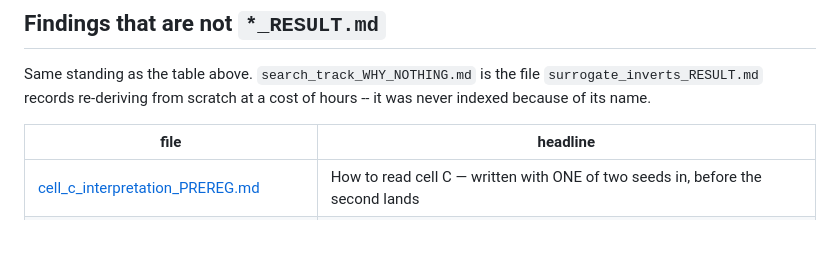
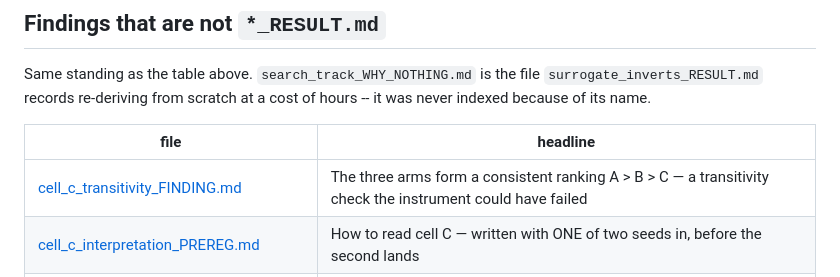
Before and after one commit to itzoctober23-web/existence, a Markdown page: RESULTS_INDEX.md, the part around the change. Drawn GitHub-style; blank space fills up the shorter version.

```diff
--- a/RESULTS_INDEX.md
+++ b/RESULTS_INDEX.md
@@ -120,6 +120,7 @@ it was never indexed because of its name.
 
 | file | headline |
 |---|---|
+| [cell_c_transitivity_FINDING.md](cell_c_transitivity_FINDING.md) | The three arms form a consistent ranking A > B > C — a transitivity check the instrument could have failed |
 | [cell_c_interpretation_PREREG.md](cell_c_interpretation_PREREG.md) | How to read cell C — written with ONE of two seeds in, before the second lands |
 | [candidate_a_replication_PREREG.md](candidate_a_replication_PREREG.md) | PRE-REGISTRATION — a SECOND training seed for Candidate A, written before the arms run |
 | [structural_track_exhausted_STATUS.md](structural_track_exhausted_STATUS.md) | All three registered structural candidates are now answered — and they point the same way |
```
Also changed, not shown: cell_c_transitivity_FINDING.md (added, +50 -0 lines).
